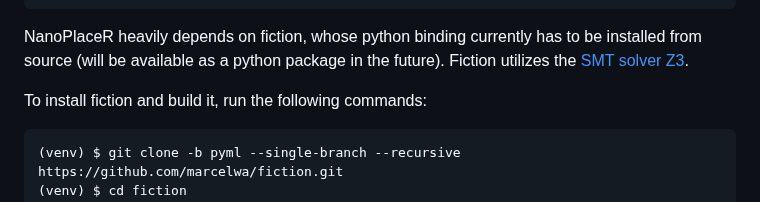
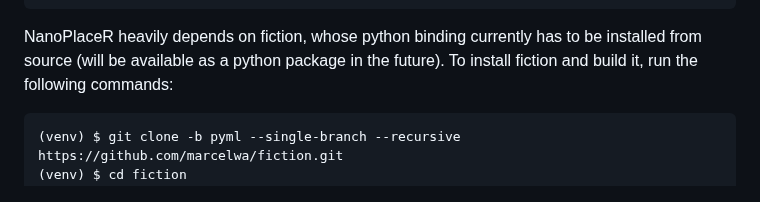
Before and after one commit to cda-tum/mnt-nanoplacer, a Markdown page: README.md, the part around the change. Drawn GitHub-style.

````diff
--- a/README.md
+++ b/README.md
@@ -35,8 +35,6 @@ $ source venv/bin/activate
 ```
 
 NanoPlaceR heavily depends on fiction, whose python binding currently has to be installed from source (will be available as a python package in the future).
-Fiction utilizes the [SMT solver Z3](https://github.com/Z3Prover/z3).
-
 To install fiction and build it, run the following commands:
 
 ```console
````
